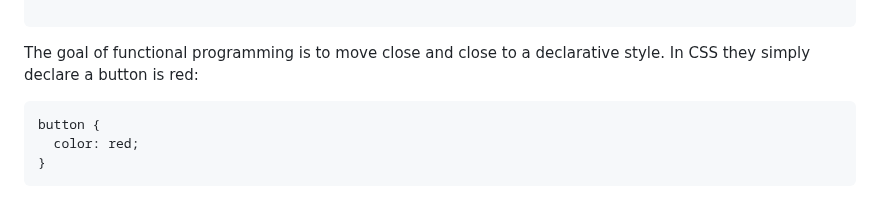
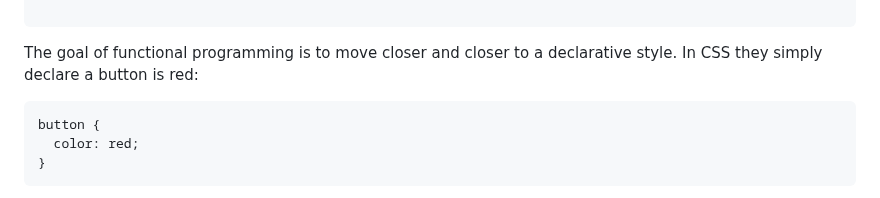
Before and after one commit to ashkyw/bootdev_notes, a Markdown page: functional programming.md, the part around the change. GitHub-like rendering.

````diff
--- a/functional programming.md
+++ b/functional programming.md
@@ -37,7 +37,7 @@ def add_prefix(document, documents):
 
 ```
 
-The goal of functional programming is to move close and close to a declarative style.
+The goal of functional programming is to move closer and closer to a declarative style.
 In CSS they simply declare a button is red:
 
 ```css
````
